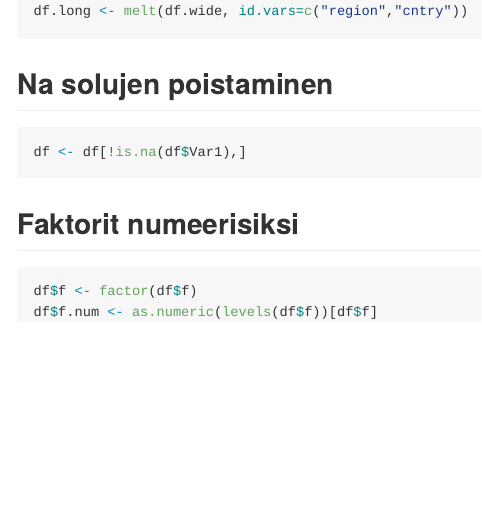
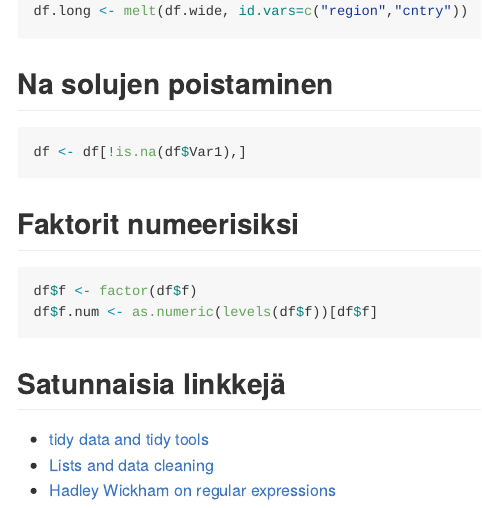
Before and after one commit to muuankarski/luntti, an R Markdown document (R/manipulointi.Rmd): the page in a window 1100 px wide, from 290 px down. The pictures show the output file R/manipulointi.md that the author committed with the source, drawn offline in the style of GitHub.

Commit message:
git added3

````diff
--- a/R/manipulointi.Rmd
+++ b/R/manipulointi.Rmd
@@ -36,3 +36,9 @@ df <- df[!is.na(df$Var1),]
 df$f <- factor(df$f)
 df$f.num <- as.numeric(levels(df$f))[df$f]
 ```
+
+## Satunnaisia linkkejä
+
+- [tidy data and tidy tools](http://vita.had.co.nz/papers/tidy-data-pres.pdf)
+- [Lists and data cleaning](https://dl.dropbox.com/u/7710864/courseraPublic/otherResources/lecture3/index.html#1)
+- [Hadley Wickham on regular expressions](http://stat405.had.co.nz/lectures/14-reg-exp.pdf)
````
Also changed, not shown: R/manipulointi.md, 2 other files.
